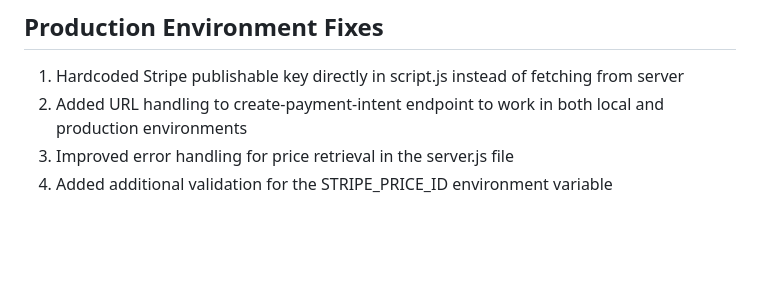
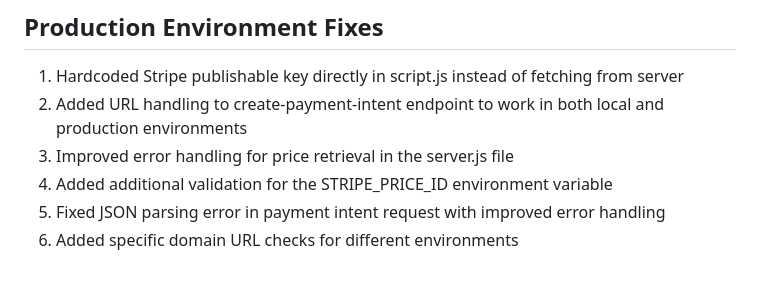
Before and after one commit to AlarmclockUSA/BplusAm, a Markdown page: changes.md, the part around the change. Rendered like a GitHub page; blank space fills up the shorter version.

Commit message:
Update changes.md with JSON parsing fix

```diff
--- a/changes.md
+++ b/changes.md
@@ -113,3 +113,5 @@
 2. Added URL handling to create-payment-intent endpoint to work in both local and production environments
 3. Improved error handling for price retrieval in the server.js file
 4. Added additional validation for the STRIPE_PRICE_ID environment variable
+5. Fixed JSON parsing error in payment intent request with improved error handling
+6. Added specific domain URL checks for different environments
```
